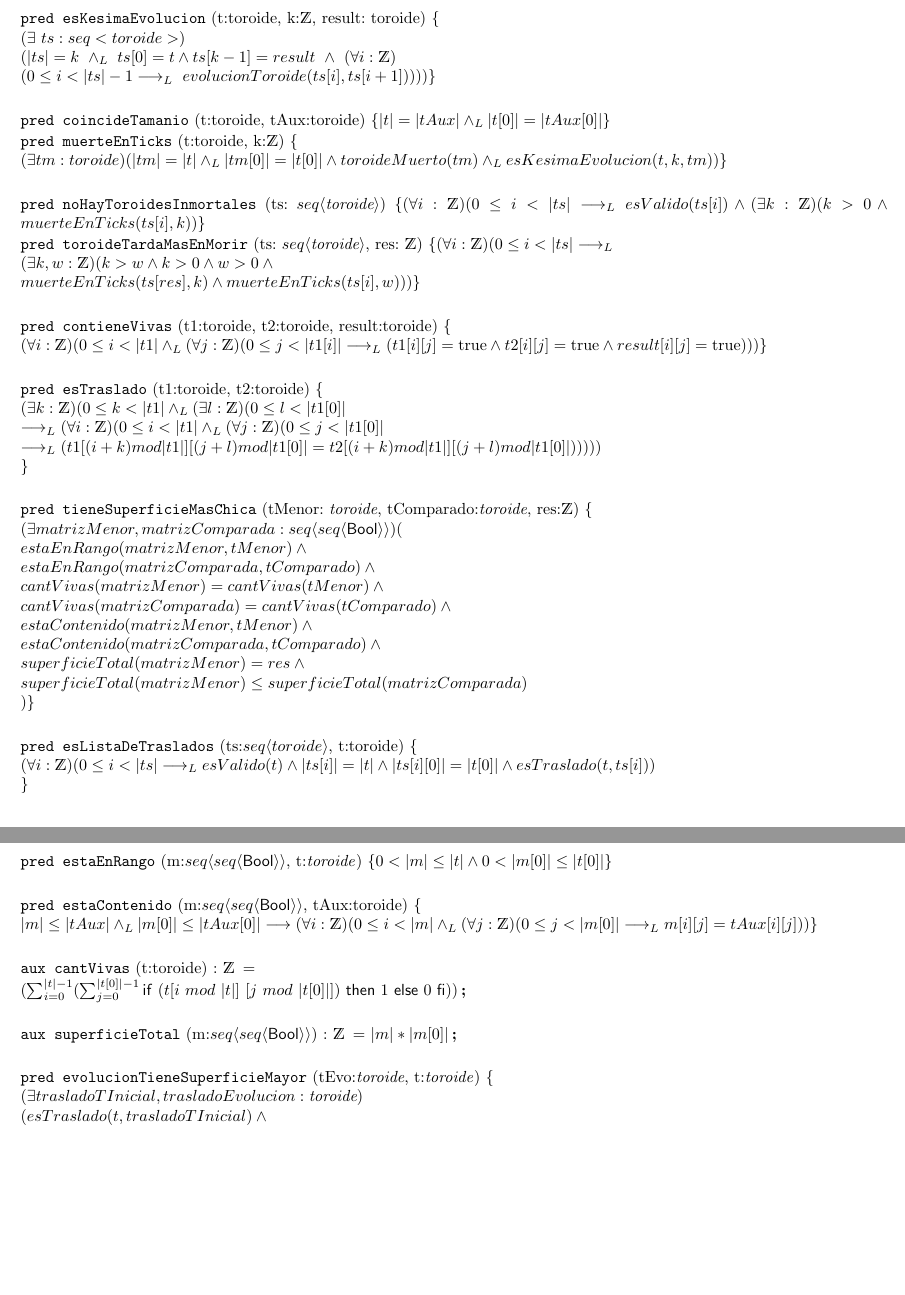
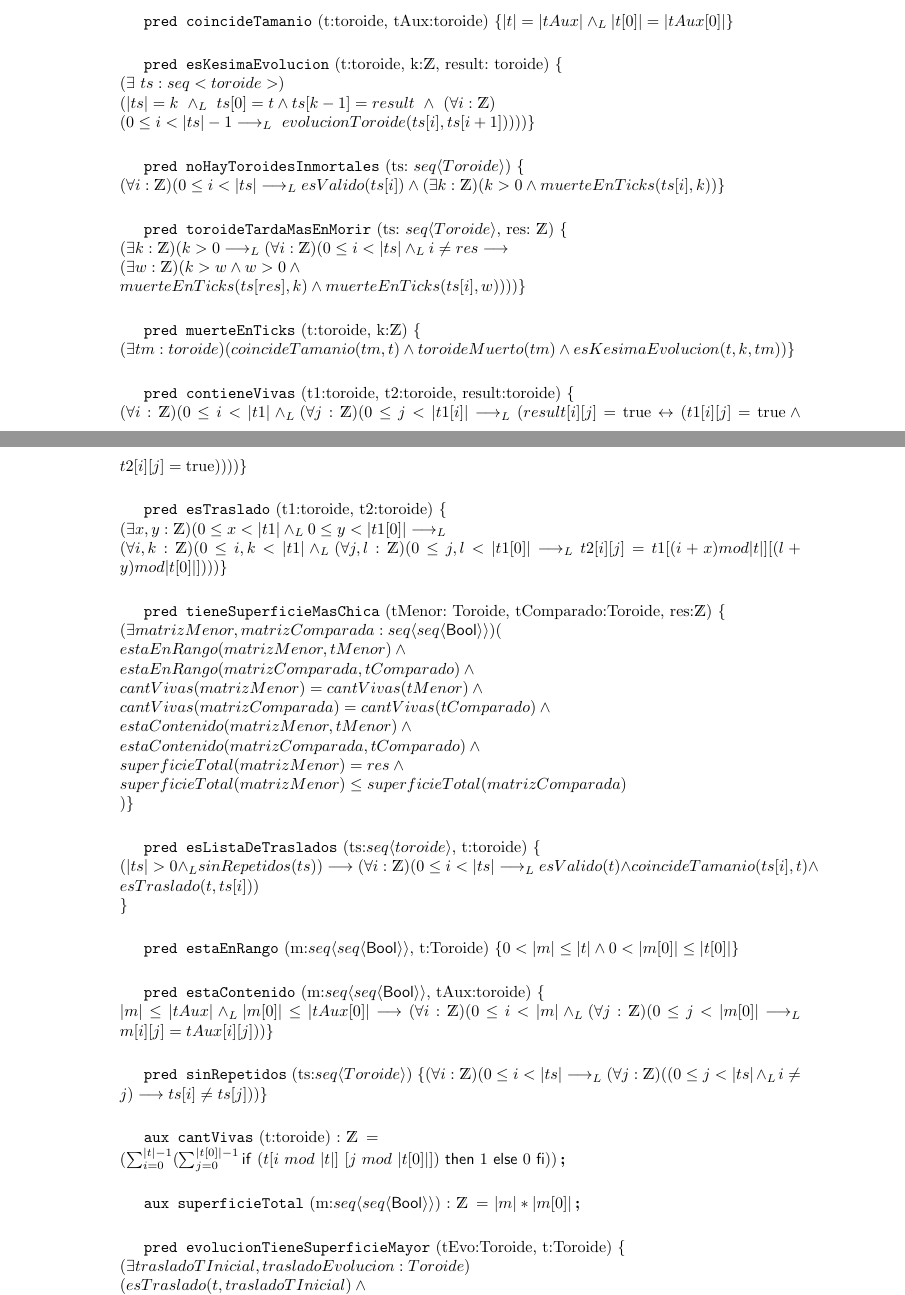
Before and after one commit to VictorAsm/Algo1_TP, a LaTeX document (solucion.tex): two parts of pages 3 and 4 of 4, joined at a grey line, cut so that both start at the same text, the shorter picture padded with empty space. Compiled offline with pdfLaTeX.

Commit message:
FEAT - Upload Final

```diff
--- a/solucion.tex
+++ b/solucion.tex
@@ -144,6 +141,11 @@
 
 \section{Funciones y Predicados Auxiliares:}
 
+\pred{coincideTamanio}{t:toroide, tAux:toroide}{
+    |t| = |tAux| \yLuego |t[0]| = |tAux[0]|
+}
+\vspace{5mm}
+
 \pred{esKesimaEvolucion}{t:toroide, k:\ent, result: toroide}{\\
     (\exists \ ts:seq<toroide>) \\
         (|ts|=k \ \yLuego \ ts[0] = t \wedge ts[k - 1]=result \
@@ -152,39 +154,46 @@
             (0 \leq i < |ts|-1 \implicaLuego \ evolucionToroide(ts[i], ts[i+1]))))
 }
 \vspace{5mm}
-\pred{coincideTamanio}{t:toroide, tAux:toroide}{
-    |t| = |tAux| \yLuego |t[0]| = |tAux[0]|
-}
 
-\pred{muerteEnTicks}{t:toroide, k:\ent}{\\
-    (\exists tm:toroide)(|tm| = |t| \yLuego |tm[0]| = |t[0]| \wedge toroideMuerto(tm)
-    \yLuego esKesimaEvolucion(t,k,tm))
+\pred{noHayToroidesInmortales}{ts: \TLista{\toroide}}{\\
+    (\forall i:\ent)(0 \leq i < |ts| \implicaLuego esValido(ts[i]) \wedge (\exists k:\ent)(k > 0 \wedge muerteEnTicks (ts[i], k))
 }
 \vspace{5mm}
 
-\pred{noHayToroidesInmortales}{ts: \TLista{\toroide}}{
-    (\forall i:\ent)(0 \leq i < |ts| \implicaLuego esValido(ts[i]) \wedge (\exists k:\ent)(k > 0 \wedge muerteEnTicks (ts[i], k))
+\pred{toroideTardaMasEnMorir}{ts: $\TLista{\toroide}$, res: $\ent$}{\\
+    (\exists k:\ent)(k>0 \implicaLuego
+        (\forall i:\ent)(0 \leq i < |ts| \yLuego i \neq res \implica \\
+        (\exists w: \ent)(k > w \wedge w>0 \wedge \\
+            muerteEnTicks(ts[res],k) \wedge muerteEnTicks(ts[i], w)))
+    )
 }
+\vspace{5mm}
 
-\pred{toroideTardaMasEnMorir}{ts: $\TLista{\toroide}$, res: $\ent$}{
-    (\forall i:\ent)(0 \leq i < |ts| \implicaLuego \\
-        (\exists k,w : \ent)(k > w \wedge k>0 \wedge w>0 \wedge \\
-            muerteEnTicks(ts[res],k) \wedge muerteEnTicks(ts[i], w)))
+\pred{muerteEnTicks}{t:toroide, k:\ent}{\\
+    (\exists tm:toroide)(coincideTamanio(tm, t) \wedge toroideMuerto(tm) \wedge esKesimaEvolucion(t,k,tm))
 }
 \vspace{5mm}
 
 \pred{contieneVivas}{t1:toroide, t2:toroide, result:toroide}{\\
-    (\forall i:\ent)(0\leq i < |t1| \yLuego (\forall j:\ent)(0\leq j < |t1[i]| \implicaLuego (t1[i][j] = \True \wedge t2[i][j] = \True \wedge result[i][j] = \True)))
+    (\forall i:\ent)(0\leq i < |t1| \yLuego (\forall j:\ent)(0\leq j < |t1[i]| \implicaLuego (result[i][j] = \True \Iff (t1[i][j] = \True \wedge t2[i][j] = \True))))
 }
 \vspace{5mm}
 
+%\pred{esTraslado}{t1:toroide, t2:toroide}{\\
+%    (\exists k:\ent)(0 \leq k < |t1| \yLuego (\exists l:\ent)(0 \leq l < |t1[0]| \\
+%        \implicaLuego (\forall i:\ent)(0 \leq i < |t1| \yLuego (\forall j:\ent)(0 \leq j < |t1[0]| \\
+%        \implicaLuego (t1[(i + k) mod |t1|][(j+l) mod |t1[0]| = t2[(i + k) mod |t1|][(j+l) mod |t1[0]|
+%        )
+%        ))
+%    ))\\
+%}
 \pred{esTraslado}{t1:toroide, t2:toroide}{\\
-    (\exists k:\ent)(0 \leq k < |t1| \yLuego (\exists l:\ent)(0 \leq l < |t1[0]| \\
-        \implicaLuego (\forall i:\ent)(0 \leq i < |t1| \yLuego (\forall j:\ent)(0 \leq j < |t1[0]| \\
-        \implicaLuego (t1[(i + k) mod |t1|][(j+l) mod |t1[0]| = t2[(i + k) mod |t1|][(j+l) mod |t1[0]|
+    (\exists x,y :\ent)(0\leq x < |t1| \yLuego 0 \leq y < |t1[0]| \implicaLuego \\
+        (\forall i,k :\ent)(0 \leq i,k < |t1| \yLuego
+            (\forall j,l: \ent)(0 \leq j,l < |t1[0]| \implicaLuego t2[i][j] = t1[(i+x) mod |t|][(l+y) mod |t[0]|]
+            )
         )
-        ))
-    ))\\
+    )
 }
 \vspace{5mm}
 
@@ -220,7 +229,8 @@
 \vspace{5mm}
 
 \pred{esListaDeTraslados}{ts:\TLista{toroide}, t:toroide}{\\
-(\forall i:\ent)(0\leq i < |ts| \implicaLuego esValido(t) \wedge |ts[i]| = |t| \wedge |ts[i][0]| = |t[0]| \wedge esTraslado(t, ts[i]))\\
+(|ts| > 0 \yLuego sinRepetidos(ts)) \implica
+(\forall i:\ent)(0\leq i < |ts| \implicaLuego esValido(t) \wedge coincideTamanio(ts[i], t) \wedge esTraslado(t, ts[i]))\\
 }
 \vspace{5mm}
 
@@ -232,6 +242,11 @@
 \pred{estaContenido}{m:\matriz{\bool}, tAux:toroide}{\\
     |m| \leq |tAux| \yLuego |m[0]| \leq |tAux[0]| \implica
     (\forall i:\ent)(0\leq i <|m| \yLuego (\forall j:\ent)(0\leq j < |m[0]| \implicaLuego m[i][j] = tAux[i][j]))
+}
+\vspace{5mm}
+
+\pred{sinRepetidos}{ts:\TLista{\toroide}}{
+    (\forall i:\ent)(0 \leq i < |ts| \implicaLuego (\forall j:\ent)((0 \leq j < |ts| \yLuego i \neq j) \implica ts[i]\neq ts[j]))
 }
 \vspace{5mm}
 
```
Also changed, not shown: solucion.tex (29 more changed lines), 5 other files.
